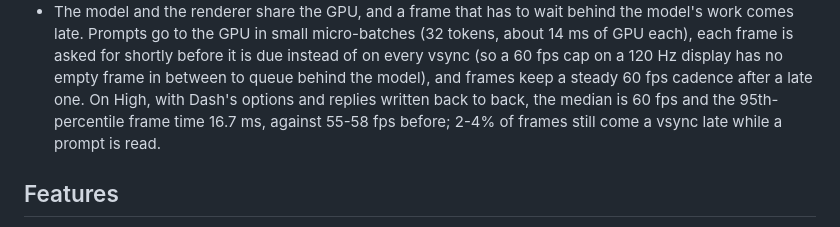
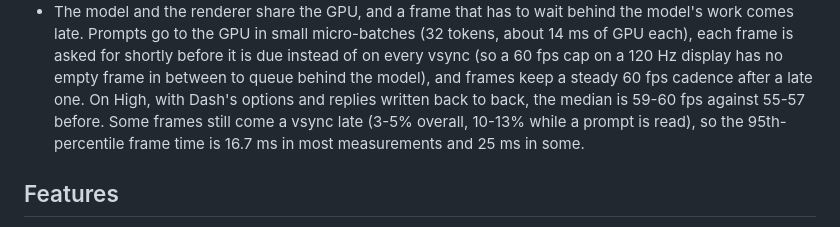
Before and after one commit to leehack/llama-village, a Markdown page: README.md, the part around the change. Rendered like a GitHub page.

Commit message:
Give the measured frame rates with the display on in the README

```diff
--- a/README.md
+++ b/README.md
@@ -103,8 +103,9 @@ The game never waits on a model:
   on a 120 Hz display has no empty frame in between to queue behind the
   model), and frames keep a steady 60 fps cadence after a late one. On
   High, with Dash's options and replies written back to back, the median
-  is 60 fps and the 95th-percentile frame time 16.7 ms, against 55-58 fps
-  before; 2-4% of frames still come a vsync late while a prompt is read.
+  is 59-60 fps against 55-57 before. Some frames still come a vsync late
+  (3-5% overall, 10-13% while a prompt is read), so the 95th-percentile
+  frame time is 16.7 ms in most measurements and 25 ms in some.
 
 ## Features
 
```
